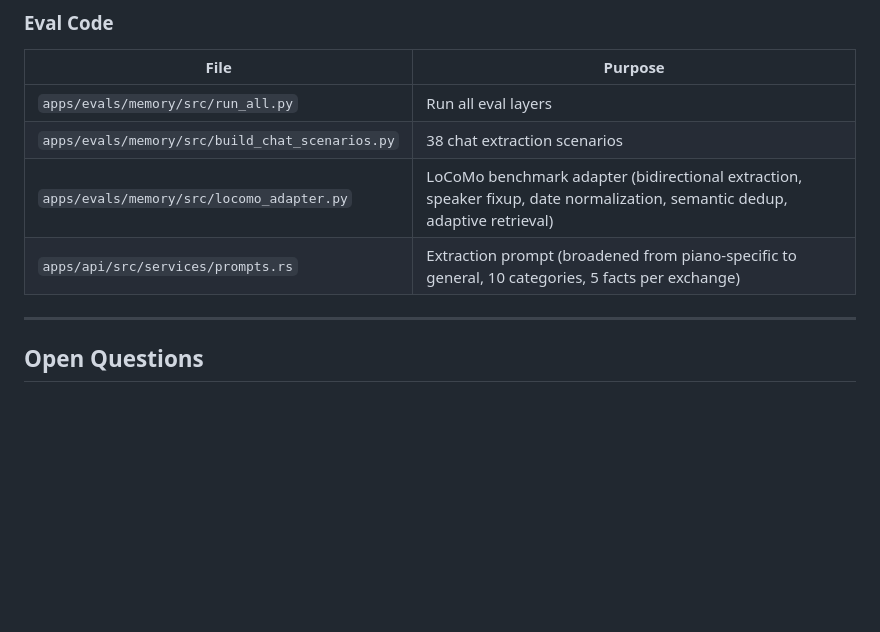
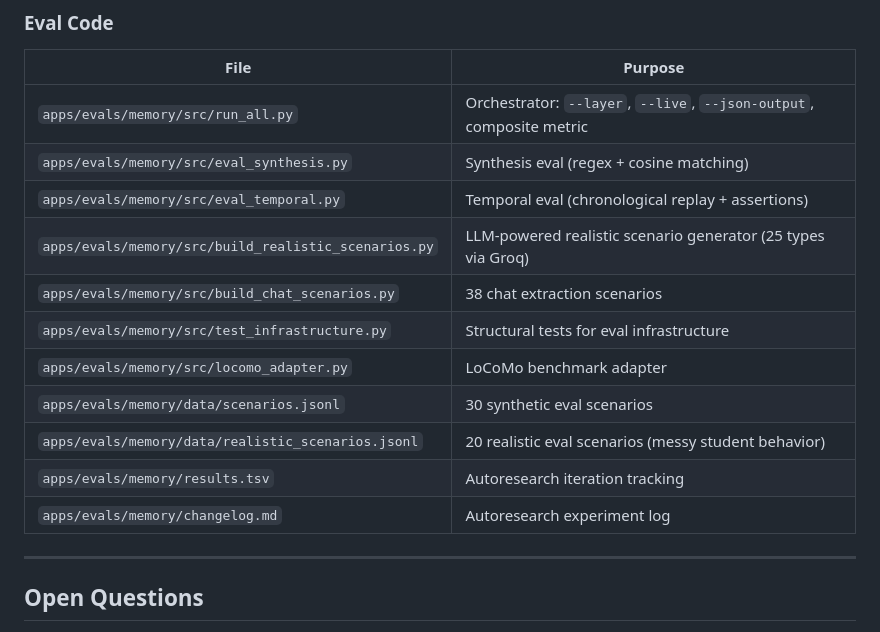
Before and after one commit to Jai-Dhiman/crescendAI, a Markdown page: docs/apps/03-memory-system.md, the part around one of its changes. Drawn GitHub-style; blank space fills up the shorter version.

```diff
--- a/docs/apps/03-memory-system.md
+++ b/docs/apps/03-memory-system.md
@@ -335,10 +350,17 @@ External benchmark: long-conversation memory via QA pairs. Tests whether the ext
 
 | File | Purpose |
 |---|---|
-| `apps/evals/memory/src/run_all.py` | Run all eval layers |
+| `apps/evals/memory/src/run_all.py` | Orchestrator: `--layer`, `--live`, `--json-output`, composite metric |
+| `apps/evals/memory/src/eval_synthesis.py` | Synthesis eval (regex + cosine matching) |
+| `apps/evals/memory/src/eval_temporal.py` | Temporal eval (chronological replay + assertions) |
+| `apps/evals/memory/src/build_realistic_scenarios.py` | LLM-powered realistic scenario generator (25 types via Groq) |
 | `apps/evals/memory/src/build_chat_scenarios.py` | 38 chat extraction scenarios |
-| `apps/evals/memory/src/locomo_adapter.py` | LoCoMo benchmark adapter (bidirectional extraction, speaker fixup, date normalization, semantic dedup, adaptive retrieval) |
-| `apps/api/src/services/prompts.rs` | Extraction prompt (broadened from piano-specific to general, 10 categories, 5 facts per exchange) |
+| `apps/evals/memory/src/test_infrastructure.py` | Structural tests for eval infrastructure |
+| `apps/evals/memory/src/locomo_adapter.py` | LoCoMo benchmark adapter |
+| `apps/evals/memory/data/scenarios.jsonl` | 30 synthetic eval scenarios |
+| `apps/evals/memory/data/realistic_scenarios.jsonl` | 20 realistic eval scenarios (messy student behavior) |
+| `apps/evals/memory/results.tsv` | Autoresearch iteration tracking |
+| `apps/evals/memory/changelog.md` | Autoresearch experiment log |
 
 ---
 
```
Also changed, not shown: other parts of docs/apps/03-memory-system.md (+27 -12 lines), docs/apps/00-status.md (+1 -1 lines).
